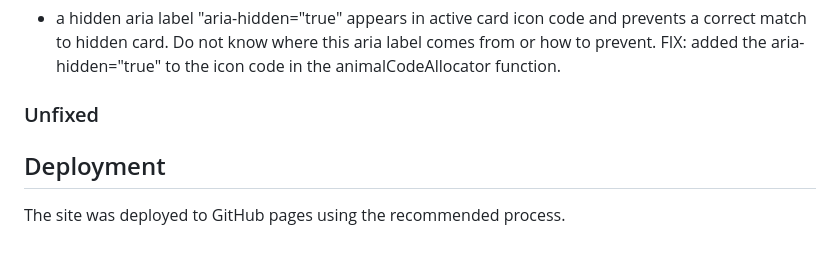
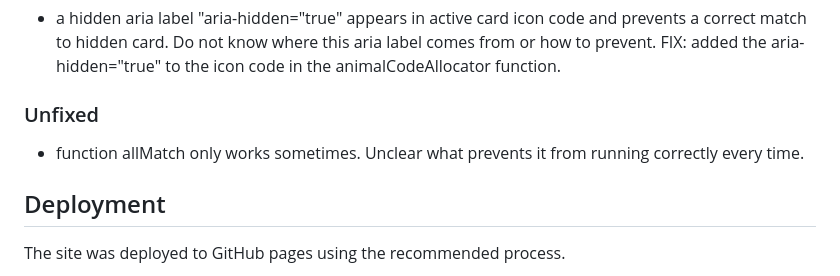
Before and after one commit to Annytomica/memory_game, a Markdown page: README.md, the part around the change. Drawn GitHub-style; blank space fills up the shorter version.

Commit message:
Add allMAtch function inconsistency to bugs in readme

```diff
--- a/README.md
+++ b/README.md
@@ -55,7 +55,7 @@ Accessibility – all pages showed high accessibility using Chrome [Lighthouse D
 - a hidden aria label "aria-hidden="true" appears in active card icon code and prevents a correct match to hidden card. Do not know where this aria label comes from or how to prevent.
 FIX: added the aria-hidden="true" to the icon code in the animalCodeAllocator function.
 ### Unfixed
-
+- function allMatch only works sometimes. Unclear what prevents it from running correctly every time.
 
 ## Deployment
 The site was deployed to GitHub pages using the recommended process.
```
